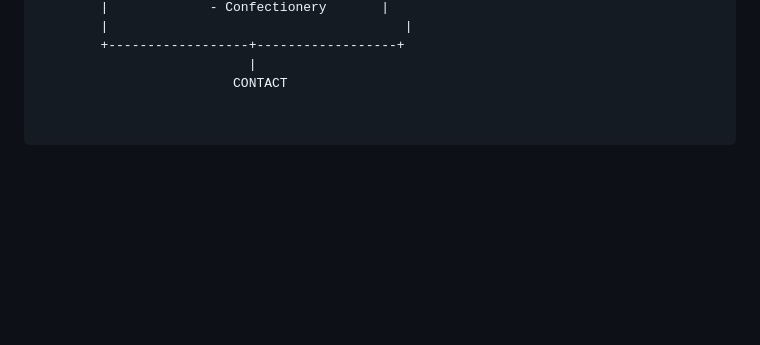
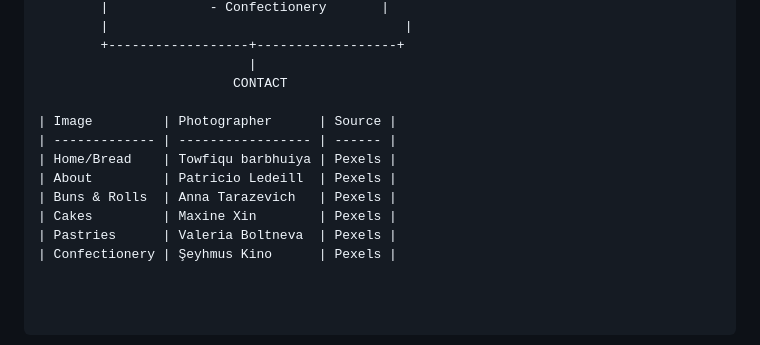
Before and after one commit to ReamogetsweMogano/WEDE-POE, a Markdown page: README.md, the part around the change. GitHub-like rendering; blank space fills up the shorter version.

```diff
--- a/README.md
+++ b/README.md
@@ -162,3 +162,12 @@ The Sweet Rise Bakery website consists of five main pages:
         +------------------+------------------+
                            |
                          CONTACT
+
+| Image         | Photographer      | Source |
+| ------------- | ----------------- | ------ |
+| Home/Bread    | Towfiqu barbhuiya | Pexels |
+| About         | Patricio Ledeill  | Pexels |
+| Buns & Rolls  | Anna Tarazevich   | Pexels |
+| Cakes         | Maxine Xin        | Pexels |
+| Pastries      | Valeria Boltneva  | Pexels |
+| Confectionery | Şeyhmus Kino      | Pexels |
```
